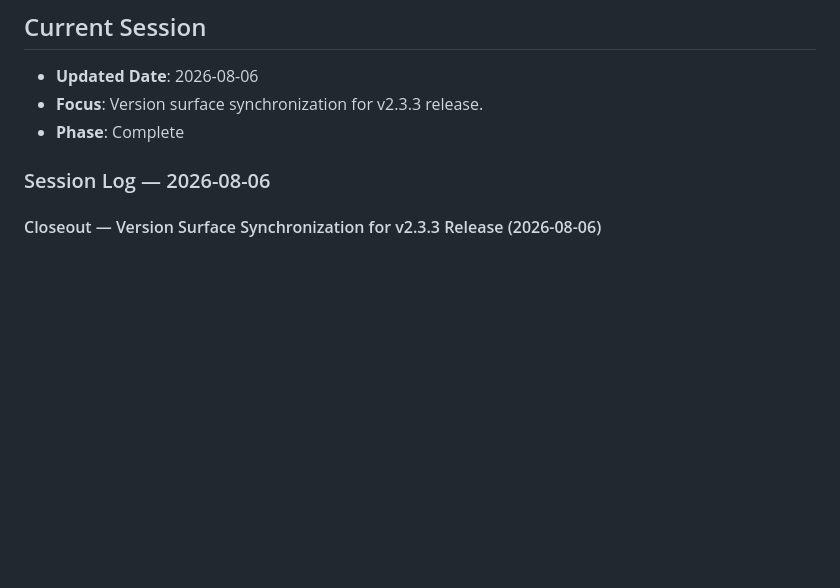
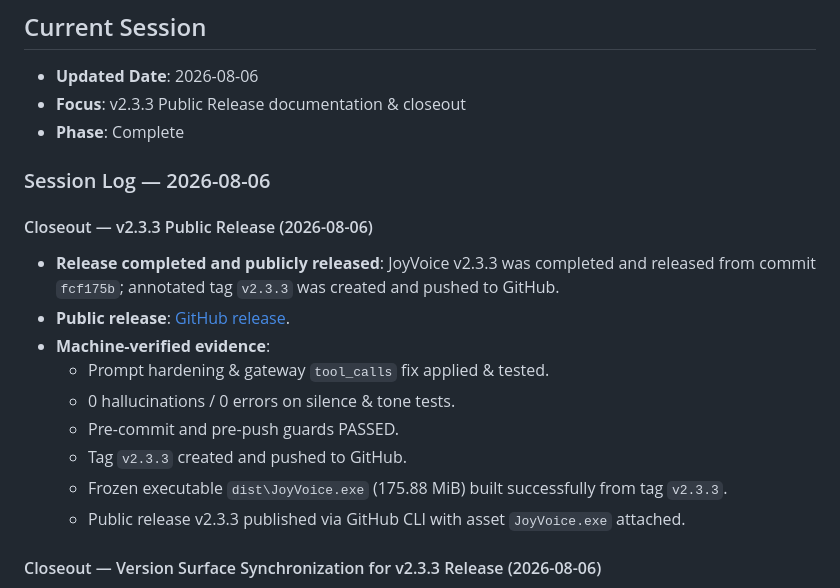
Before and after one commit to MHJoy99/joyvoice, a Markdown page: AI_STATUS.md, the part around the change. Drawn GitHub-style; blank space fills up the shorter version.

Commit message:
docs: record v2.3.3 release evidence in AI_STATUS.md

```diff
--- a/AI_STATUS.md
+++ b/AI_STATUS.md
@@ -3,10 +3,22 @@
 ## Current Session
 
 - **Updated Date**: 2026-08-06
-- **Focus**: Version surface synchronization for v2.3.3 release.
+- **Focus**: v2.3.3 Public Release documentation & closeout
 - **Phase**: Complete
 
 ### Session Log — 2026-08-06
+
+#### Closeout — v2.3.3 Public Release (2026-08-06)
+
+- **Release completed and publicly released**: JoyVoice v2.3.3 was completed and released from commit `fcf175b`; annotated tag `v2.3.3` was created and pushed to GitHub.
+- **Public release**: [GitHub release](https://github.com/MHJoy99/joyvoice/releases/tag/v2.3.3).
+- **Machine-verified evidence**:
+  - Prompt hardening & gateway `tool_calls` fix applied & tested.
+  - 0 hallucinations / 0 errors on silence & tone tests.
+  - Pre-commit and pre-push guards PASSED.
+  - Tag `v2.3.3` created and pushed to GitHub.
+  - Frozen executable `dist\JoyVoice.exe` (175.88 MiB) built successfully from tag `v2.3.3`.
+  - Public release v2.3.3 published via GitHub CLI with asset `JoyVoice.exe` attached.
 
 #### Closeout — Version Surface Synchronization for v2.3.3 Release (2026-08-06)
 
```
